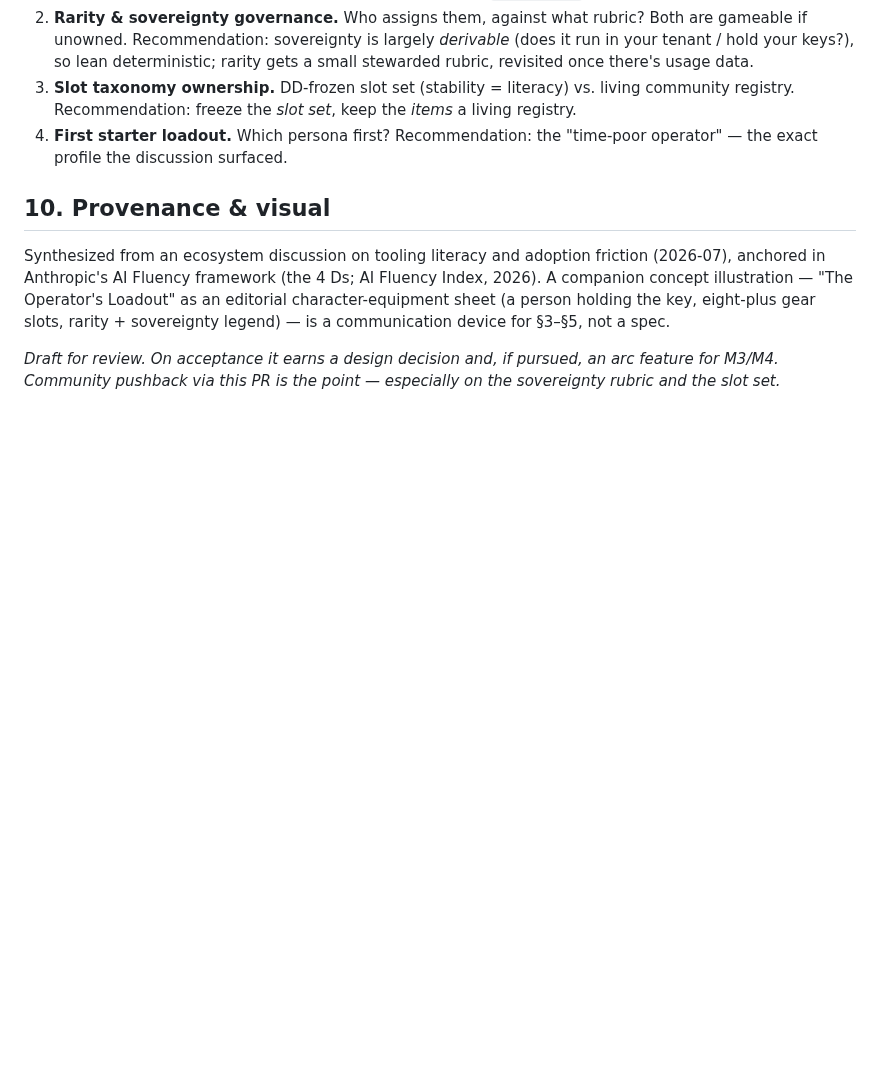
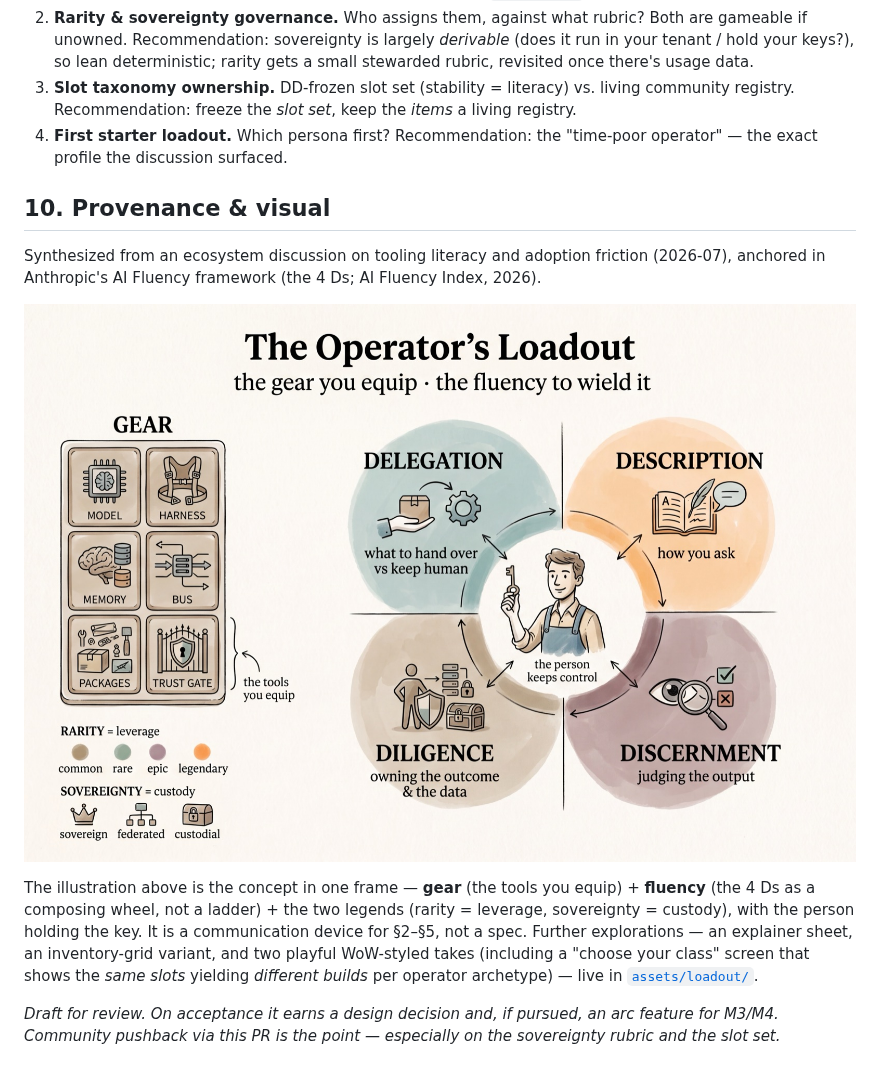
Before and after one commit to the-metafactory/arc, a Markdown page: design/loadout-literacy.md, the part around the change. Drawn GitHub-style; pictures changed too: design/assets/loadout/loadout-4d.jpg (added); blank space fills up the shorter version.

Commit message:
docs(design): embed 4D loadout illustration + inspiration gallery
Adds the concept illustrations to design/assets/loadout/ (web-sized) and
embeds the canonical 4D compass visual (gear + fluency-as-composing-wheel +
rarity/sovereignty legends) in the design note. Includes explainer, inventory,
and two playful WoW takes (panel + 'choose your class') as inspiration.

Co-Authored-By: Claude Opus 4.8 <noreply@anthropic.com>
Claude-Session: https://claude.ai/code/session_01KCiSxQS5EFNU2KASXusnLA

```diff
--- a/design/loadout-literacy.md
+++ b/design/loadout-literacy.md
@@ -128,6 +128,10 @@ The assistant becomes the **inventory-librarian**: consumes §4's schema, render
 
 ## 10. Provenance & visual
 
-Synthesized from an ecosystem discussion on tooling literacy and adoption friction (2026-07), anchored in Anthropic's AI Fluency framework (the 4 Ds; AI Fluency Index, 2026). A companion concept illustration — "The Operator's Loadout" as an editorial character-equipment sheet (a person holding the key, eight-plus gear slots, rarity + sovereignty legend) — is a communication device for §3–§5, not a spec.
+Synthesized from an ecosystem discussion on tooling literacy and adoption friction (2026-07), anchored in Anthropic's AI Fluency framework (the 4 Ds; AI Fluency Index, 2026).
+
+![The Operator's Loadout — gear (the tools you equip) surrounded by fluency (the 4 Ds, arranged as a composing wheel, not a ladder), with the person holding the key and rarity + sovereignty legends](assets/loadout/loadout-4d.jpg)
+
+The illustration above is the concept in one frame — **gear** (the tools you equip) + **fluency** (the 4 Ds as a composing wheel, not a ladder) + the two legends (rarity = leverage, sovereignty = custody), with the person holding the key. It is a communication device for §2–§5, not a spec. Further explorations — an explainer sheet, an inventory-grid variant, and two playful WoW-styled takes (including a "choose your class" screen that shows the *same slots* yielding *different builds* per operator archetype) — live in [`assets/loadout/`](assets/loadout/).
 
 *Draft for review. On acceptance it earns a design decision and, if pursued, an arc feature for M3/M4. Community pushback via this PR is the point — especially on the sovereignty rubric and the slot set.*
```
Also changed, not shown: design/assets/loadout/loadout-4d-bars.jpg (added), design/assets/loadout/loadout-classes.jpg (added), design/assets/loadout/loadout-explainer.jpg (added), design/assets/loadout/loadout-inventory.jpg (added), design/assets/loadout/loadout-wow.jpg (added), 1 other file.
